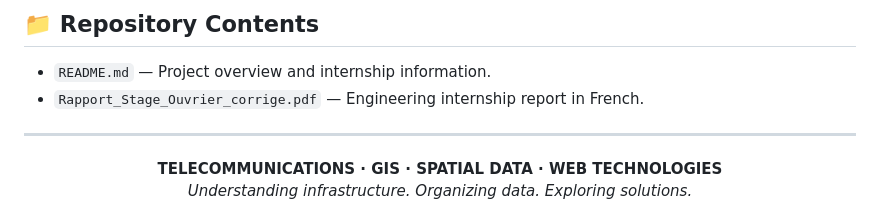
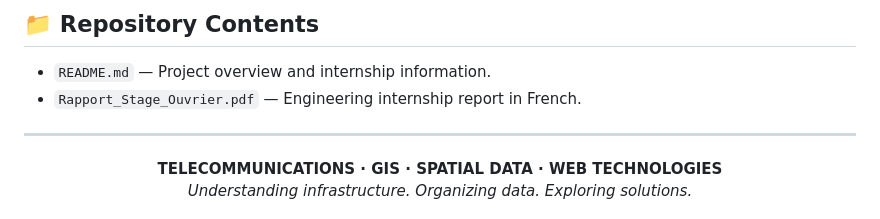
Before and after one commit to haninedhib-cyber/telecom-network-gis-webgis, a Markdown page: README.md, the part around one of its changes. Rendered like a GitHub page.

Commit message:
Update README with internship report and project details
Updated the link and filename for the internship report PDF.

```diff
--- a/README.md
+++ b/README.md
@@ -136,7 +136,7 @@ I aim to strengthen my technical skills through practical projects and engineeri
 ## 📁 Repository Contents
 
 - `README.md` — Project overview and internship information.
-- `Rapport_Stage_Ouvrier_corrige.pdf` — Engineering internship report in French.
+- `Rapport_Stage_Ouvrier.pdf` — Engineering internship report in French.
 
 ---
 
```
Also changed, not shown: other parts of README.md (+1 -1 lines).
